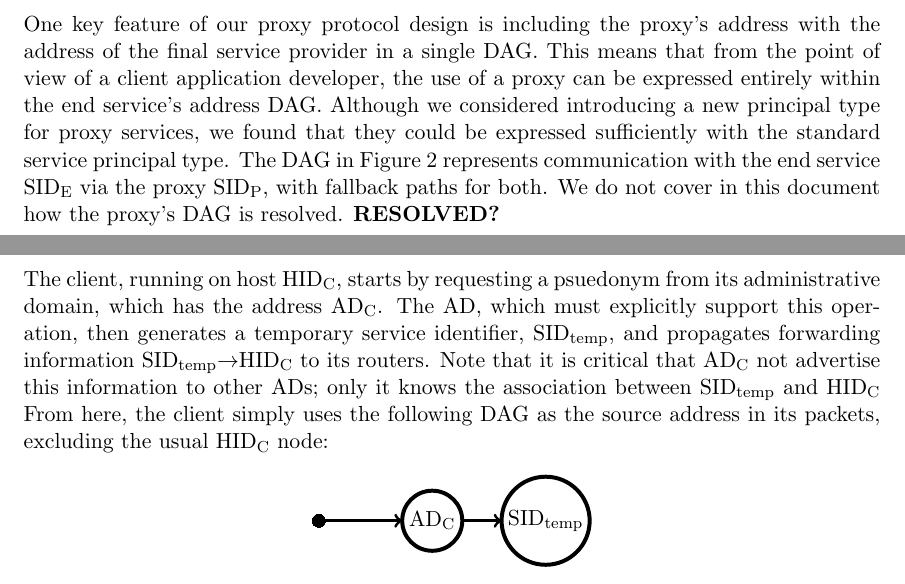
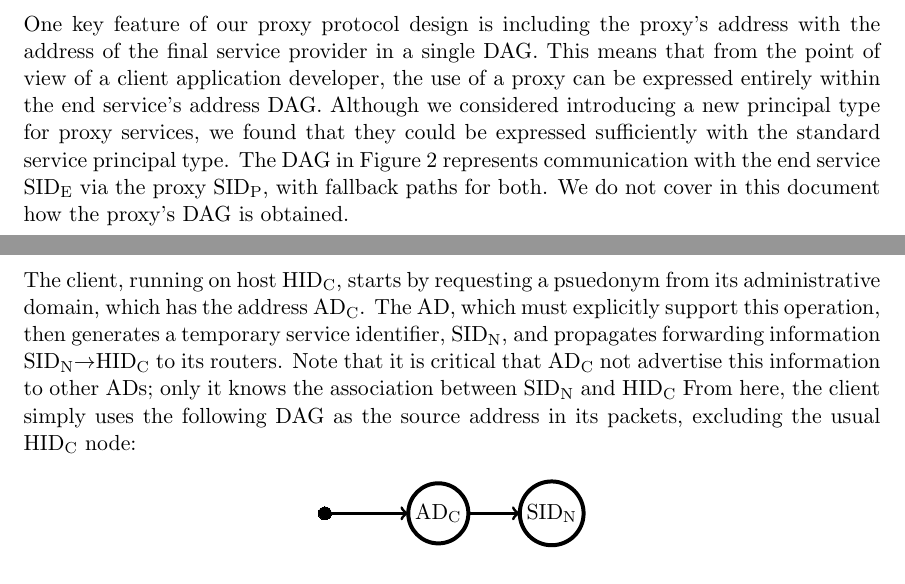
Before and after one commit to nfeltman/XIAnon, a LaTeX document (Writeup/writeup.tex): two parts of pages 3 and 5 of 6, joined at a grey line, cut so that both start at the same text. Compiled offline with pdfLaTeX.

Commit message:
Backup!
Signed-off-by: Nicolas Feltman <nfeltman@gmail.com>

```diff
--- a/Writeup/writeup.tex
+++ b/Writeup/writeup.tex
@@ -106,7 +106,7 @@ In this section we will describe one possible way to implement a proxy protocol
 
 \subsection{Proxy Addresses}
 
-One key feature of our proxy protocol design is including the proxy's address with the address of the final service provider in a single DAG.  This means that from the point of view of a client application developer, the use of a proxy can be expressed entirely within the end service's address DAG. Although we considered introducing a new principal type for proxy services, we found that they could be expressed sufficiently with the standard service principal type.  The DAG in Figure~\ref{fig:proxy-service} represents communication with the end service SID\textsubscript{E} via the proxy SID\textsubscript{P}, with fallback paths for both.  We do not cover in this document how the proxy's DAG is resolved. \textbf{RESOLVED?}
+One key feature of our proxy protocol design is including the proxy's address with the address of the final service provider in a single DAG.  This means that from the point of view of a client application developer, the use of a proxy can be expressed entirely within the end service's address DAG. Although we considered introducing a new principal type for proxy services, we found that they could be expressed sufficiently with the standard service principal type.  The DAG in Figure~\ref{fig:proxy-service} represents communication with the end service SID\textsubscript{E} via the proxy SID\textsubscript{P}, with fallback paths for both.  We do not cover in this document how the proxy's DAG is obtained.
 
 \begin{figure}
 \centering
@@ -286,13 +286,13 @@ Our second method for anonymization involves explicit cooperation of the client'
 
 \subsection{Protocol}
 
-The client, running on host HID\textsubscript{C}, starts by requesting a psuedonym from its administrative domain, which has the address AD\textsubscript{C}.  The AD, which must explicitly support this operation, then generates a temporary service identifier, SID\textsubscript{temp}, and propagates forwarding information SID\textsubscript{temp}$\rightarrow$HID\textsubscript{C} to its routers. Note that it is critical that AD\textsubscript{C} not advertise this information to other ADs; only it knows the association between SID\textsubscript{temp} and HID\textsubscript{C} From here, the client simply uses the following DAG as the source address in its packets, excluding the usual HID\textsubscript{C} node:
+The client, running on host HID\textsubscript{C}, starts by requesting a psuedonym from its administrative domain, which has the address AD\textsubscript{C}.  The AD, which must explicitly support this operation, then generates a temporary service identifier, SID\textsubscript{N}, and propagates forwarding information SID\textsubscript{N}$\rightarrow$HID\textsubscript{C} to its routers. Note that it is critical that AD\textsubscript{C} not advertise this information to other ADs; only it knows the association between SID\textsubscript{N} and HID\textsubscript{C} From here, the client simply uses the following DAG as the source address in its packets, excluding the usual HID\textsubscript{C} node:
 
 \begin{center}
 \begin{tikzpicture}
 	\entrynode{B}
 	\Vertex[x=2,y=0,L=AD\textsubscript{C}]{A}
-	\Vertex[x=4,y=0,L=SID\textsubscript{temp}]{H}
+	\Vertex[x=4,y=0,L=SID\textsubscript{N}]{H}
 	\tikzstyle{EdgeStyle}=[->]
 	\Edge(B)(A)
 	\tikzstyle{EdgeStyle}=[->]
```
Also changed, not shown: Writeup/writeup.pdf.
